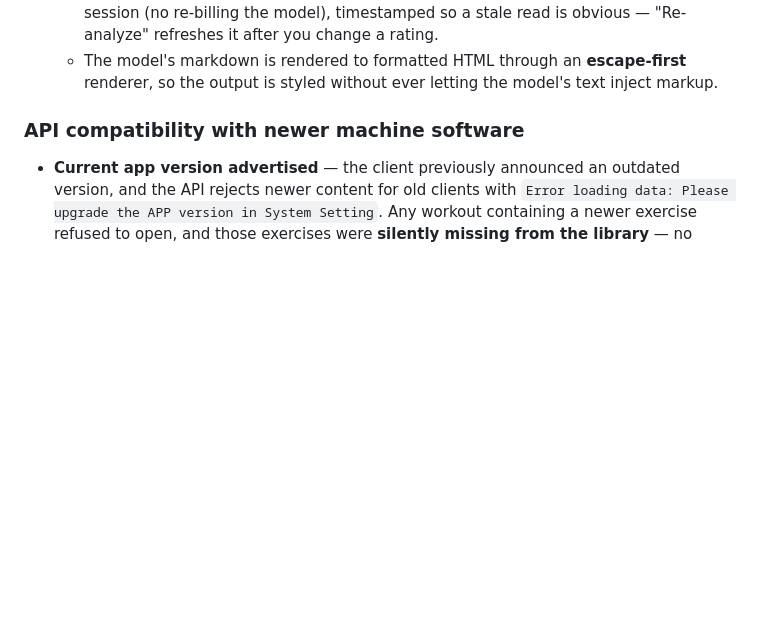
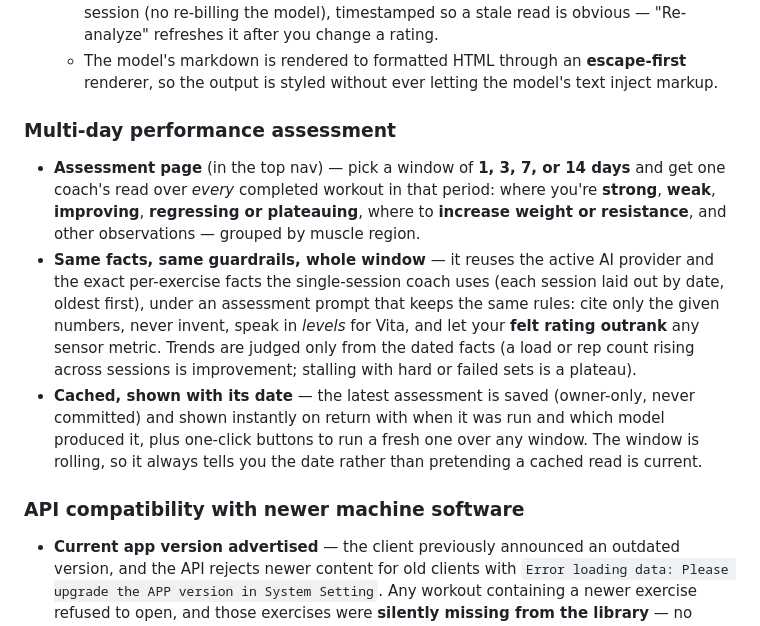
Before and after one commit to labatt/speediance-smartgym-workout-manager, a Markdown page: README.md, the part around the change. Drawn GitHub-style; blank space fills up the shorter version.

Commit message:
docs: document the multi-day Assessment feature
Co-Authored-By: Claude Opus 4.8 <noreply@anthropic.com>
Claude-Session: https://claude.ai/code/session_01RFiY9W6dmzZKAd2y4Ku4Ct

```diff
--- a/README.md
+++ b/README.md
@@ -86,6 +86,23 @@ were shown as failed rep targets, in red:
     it after you change a rating.
   - The model's markdown is rendered to formatted HTML through an **escape-first** renderer, so
     the output is styled without ever letting the model's text inject markup.
+
+### Multi-day performance assessment
+
+- **Assessment page** (in the top nav) — pick a window of **1, 3, 7, or 14 days** and get one
+  coach's read over *every* completed workout in that period: where you're **strong**, **weak**,
+  **improving**, **regressing or plateauing**, where to **increase weight or resistance**, and
+  other observations — grouped by muscle region.
+- **Same facts, same guardrails, whole window** — it reuses the active AI provider and the exact
+  per-exercise facts the single-session coach uses (each session laid out by date, oldest first),
+  under an assessment prompt that keeps the same rules: cite only the given numbers, never invent,
+  speak in *levels* for Vita, and let your **felt rating outrank** any sensor metric. Trends are
+  judged only from the dated facts (a load or rep count rising across sessions is improvement;
+  stalling with hard or failed sets is a plateau).
+- **Cached, shown with its date** — the latest assessment is saved (owner-only, never committed)
+  and shown instantly on return with when it was run and which model produced it, plus one-click
+  buttons to run a fresh one over any window. The window is rolling, so it always tells you the
+  date rather than pretending a cached read is current.
 
 ### API compatibility with newer machine software
 
```
